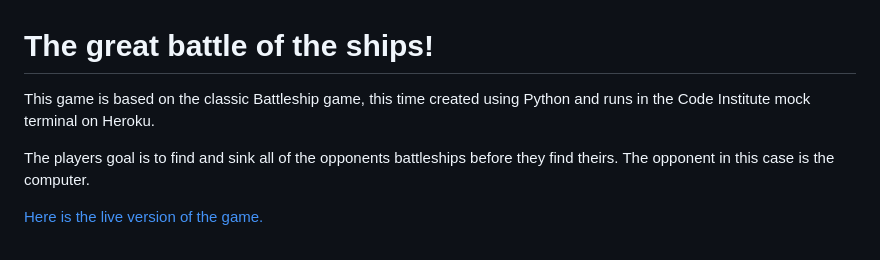
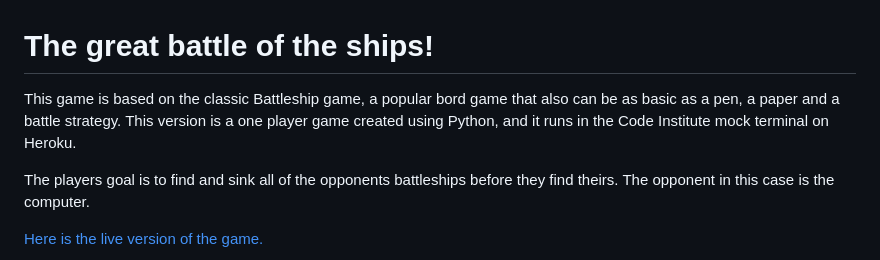
Before and after one commit to sofiawallq/battling-ships, a Markdown page: README.md, the part around the change. Rendered like a GitHub page.

Commit message:
change intro in readme.md and final push

```diff
--- a/README.md
+++ b/README.md
@@ -1,5 +1,5 @@
 # The great battle of the ships!
-This game is based on the classic Battleship game, this time created using Python and runs in the Code Institute mock terminal on Heroku.
+This game is based on the classic Battleship game, a popular bord game that also can be as basic as a pen, a paper and a battle strategy. This version is a one player game created using Python, and it runs in the Code Institute mock terminal on Heroku.
 
 The players goal is to find and sink all of the opponents battleships before they find theirs. The opponent in this case is the computer.
 
```
